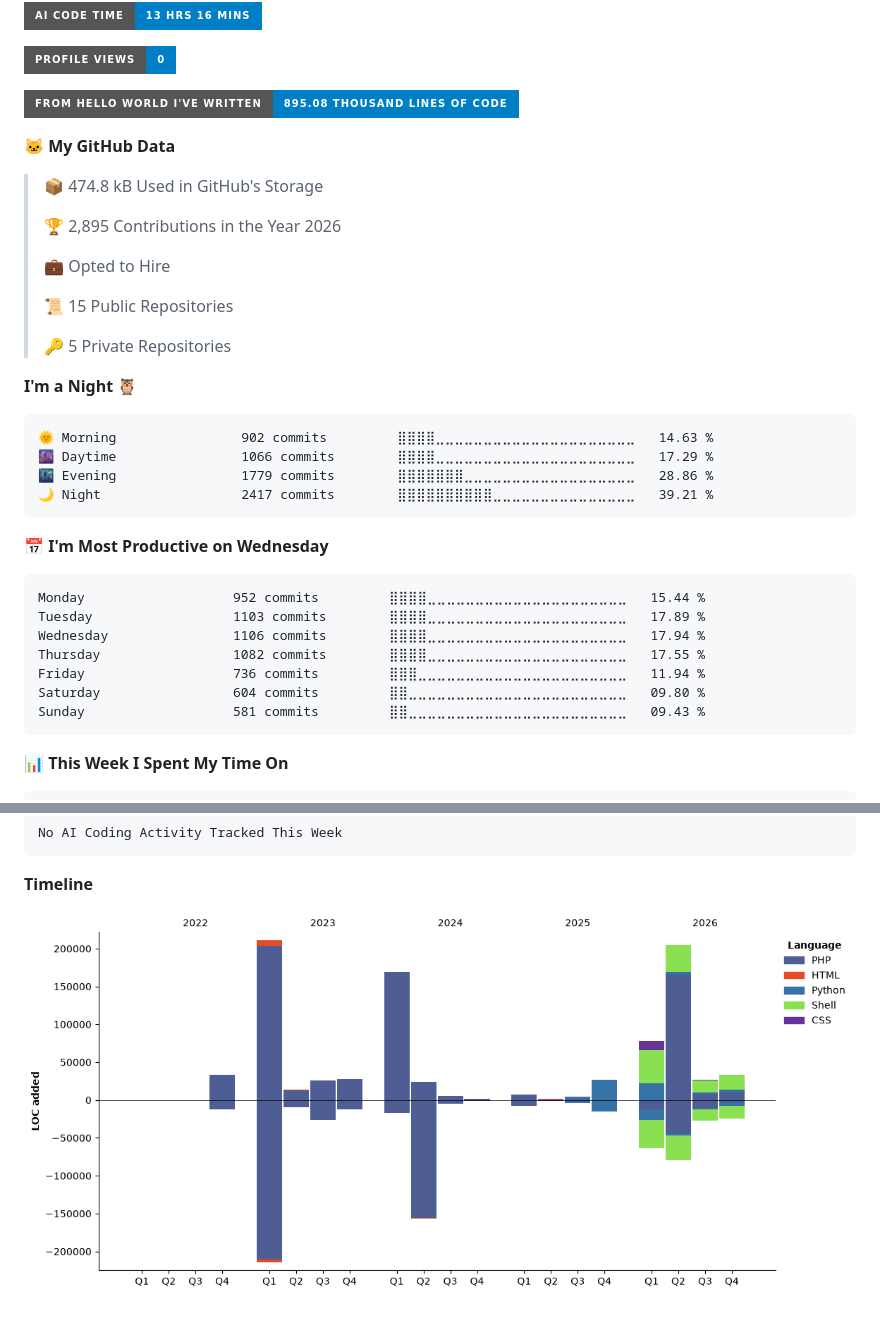
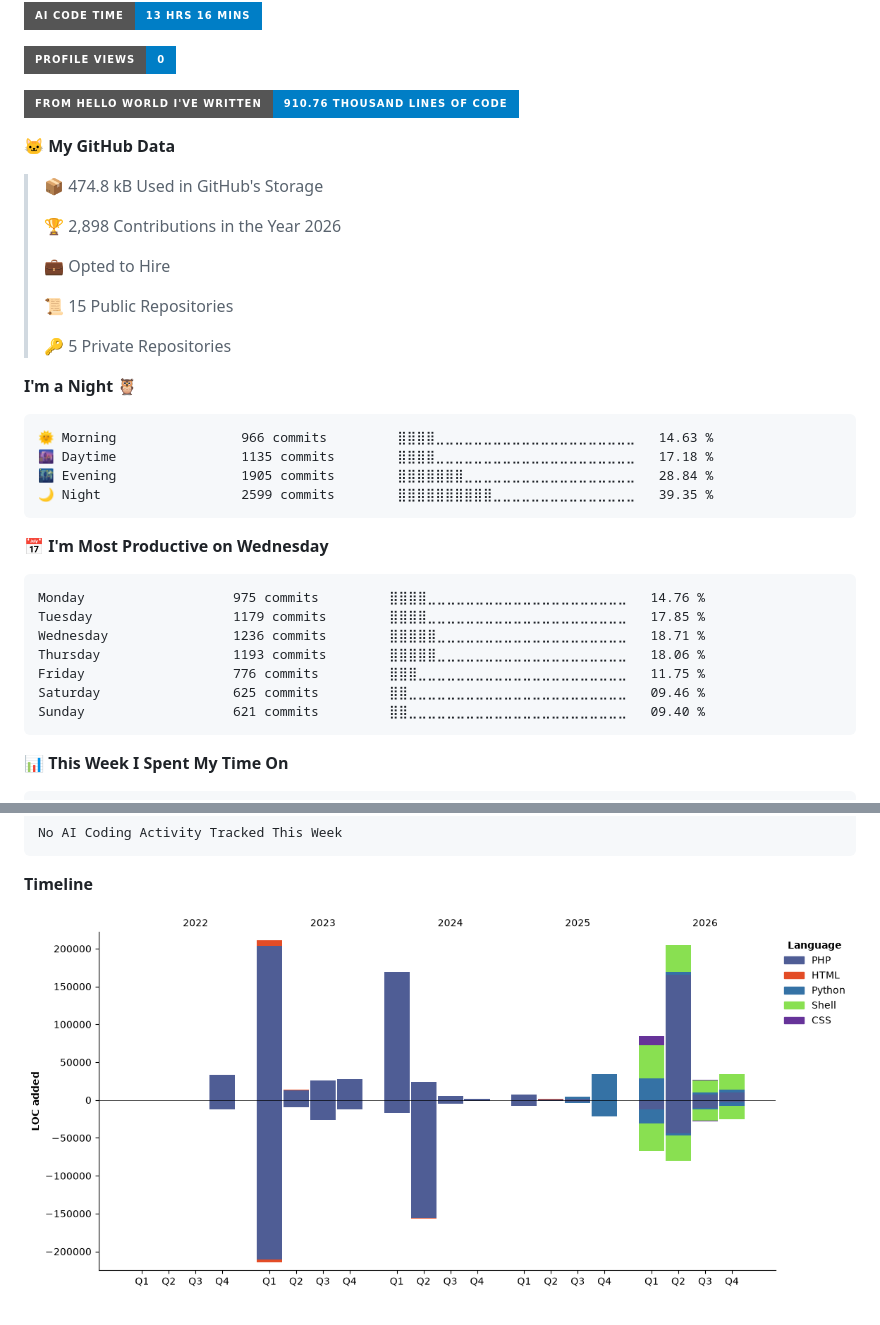
Before and after one commit to HafiziRuslan/HafiziRuslan, a Markdown page: README.md, 2 parts joined by grey strips. GitHub-like rendering; pictures changed too: assets/bar_graph.png; badges without logos.

Commit message:
metrics

````diff
--- a/README.md
+++ b/README.md
@@ -60,13 +60,13 @@ Here are some ideas to get you started:
 
 ![Profile Views](http://img.shields.io/badge/Profile%20Views-0-blue?style=for-the-badge)
 
-![Lines of code](https://img.shields.io/badge/From%20Hello%20World%20I%27ve%20Written-895.08%20thousand%20lines%20of%20code-blue?style=for-the-badge)
+![Lines of code](https://img.shields.io/badge/From%20Hello%20World%20I%27ve%20Written-910.76%20thousand%20lines%20of%20code-blue?style=for-the-badge)
 
 **🐱 My GitHub Data**
 
 > 📦 474.8 kB Used in GitHub's Storage
  >
-> 🏆 2,895 Contributions in the Year 2026
+> 🏆 2,898 Contributions in the Year 2026
  >
 > 💼 Opted to Hire
  >
@@ -77,21 +77,21 @@ Here are some ideas to get you started:
 **I'm a Night 🦉**
 
 ```text
-🌞 Morning                902 commits         ⣿⣿⣿⣿⣀⣀⣀⣀⣀⣀⣀⣀⣀⣀⣀⣀⣀⣀⣀⣀⣀⣀⣀⣀⣀   14.63 %
-🌆 Daytime                1066 commits        ⣿⣿⣿⣿⣀⣀⣀⣀⣀⣀⣀⣀⣀⣀⣀⣀⣀⣀⣀⣀⣀⣀⣀⣀⣀   17.29 %
-🌃 Evening                1779 commits        ⣿⣿⣿⣿⣿⣿⣿⣀⣀⣀⣀⣀⣀⣀⣀⣀⣀⣀⣀⣀⣀⣀⣀⣀⣀   28.86 %
-🌙 Night                  2417 commits        ⣿⣿⣿⣿⣿⣿⣿⣿⣿⣿⣀⣀⣀⣀⣀⣀⣀⣀⣀⣀⣀⣀⣀⣀⣀   39.21 %
+🌞 Morning                966 commits         ⣿⣿⣿⣿⣀⣀⣀⣀⣀⣀⣀⣀⣀⣀⣀⣀⣀⣀⣀⣀⣀⣀⣀⣀⣀   14.63 %
+🌆 Daytime                1135 commits        ⣿⣿⣿⣿⣀⣀⣀⣀⣀⣀⣀⣀⣀⣀⣀⣀⣀⣀⣀⣀⣀⣀⣀⣀⣀   17.18 %
+🌃 Evening                1905 commits        ⣿⣿⣿⣿⣿⣿⣿⣀⣀⣀⣀⣀⣀⣀⣀⣀⣀⣀⣀⣀⣀⣀⣀⣀⣀   28.84 %
+🌙 Night                  2599 commits        ⣿⣿⣿⣿⣿⣿⣿⣿⣿⣿⣀⣀⣀⣀⣀⣀⣀⣀⣀⣀⣀⣀⣀⣀⣀   39.35 %
 ```
 📅 **I'm Most Productive on Wednesday**
 
 ```text
-Monday                   952 commits         ⣿⣿⣿⣿⣀⣀⣀⣀⣀⣀⣀⣀⣀⣀⣀⣀⣀⣀⣀⣀⣀⣀⣀⣀⣀   15.44 %
-Tuesday                  1103 commits        ⣿⣿⣿⣿⣀⣀⣀⣀⣀⣀⣀⣀⣀⣀⣀⣀⣀⣀⣀⣀⣀⣀⣀⣀⣀   17.89 %
-Wednesday                1106 commits        ⣿⣿⣿⣿⣀⣀⣀⣀⣀⣀⣀⣀⣀⣀⣀⣀⣀⣀⣀⣀⣀⣀⣀⣀⣀   17.94 %
-Thursday                 1082 commits        ⣿⣿⣿⣿⣀⣀⣀⣀⣀⣀⣀⣀⣀⣀⣀⣀⣀⣀⣀⣀⣀⣀⣀⣀⣀   17.55 %
-Friday                   736 commits         ⣿⣿⣿⣀⣀⣀⣀⣀⣀⣀⣀⣀⣀⣀⣀⣀⣀⣀⣀⣀⣀⣀⣀⣀⣀   11.94 %
-Saturday                 604 commits         ⣿⣿⣀⣀⣀⣀⣀⣀⣀⣀⣀⣀⣀⣀⣀⣀⣀⣀⣀⣀⣀⣀⣀⣀⣀   09.80 %
-Sunday                   581 commits         ⣿⣿⣀⣀⣀⣀⣀⣀⣀⣀⣀⣀⣀⣀⣀⣀⣀⣀⣀⣀⣀⣀⣀⣀⣀   09.43 %
+Monday                   975 commits         ⣿⣿⣿⣿⣀⣀⣀⣀⣀⣀⣀⣀⣀⣀⣀⣀⣀⣀⣀⣀⣀⣀⣀⣀⣀   14.76 %
+Tuesday                  1179 commits        ⣿⣿⣿⣿⣀⣀⣀⣀⣀⣀⣀⣀⣀⣀⣀⣀⣀⣀⣀⣀⣀⣀⣀⣀⣀   17.85 %
+Wednesday                1236 commits        ⣿⣿⣿⣿⣿⣀⣀⣀⣀⣀⣀⣀⣀⣀⣀⣀⣀⣀⣀⣀⣀⣀⣀⣀⣀   18.71 %
+Thursday                 1193 commits        ⣿⣿⣿⣿⣿⣀⣀⣀⣀⣀⣀⣀⣀⣀⣀⣀⣀⣀⣀⣀⣀⣀⣀⣀⣀   18.06 %
+Friday                   776 commits         ⣿⣿⣿⣀⣀⣀⣀⣀⣀⣀⣀⣀⣀⣀⣀⣀⣀⣀⣀⣀⣀⣀⣀⣀⣀   11.75 %
+Saturday                 625 commits         ⣿⣿⣀⣀⣀⣀⣀⣀⣀⣀⣀⣀⣀⣀⣀⣀⣀⣀⣀⣀⣀⣀⣀⣀⣀   09.46 %
+Sunday                   621 commits         ⣿⣿⣀⣀⣀⣀⣀⣀⣀⣀⣀⣀⣀⣀⣀⣀⣀⣀⣀⣀⣀⣀⣀⣀⣀   09.40 %
 ```
 
 
````
